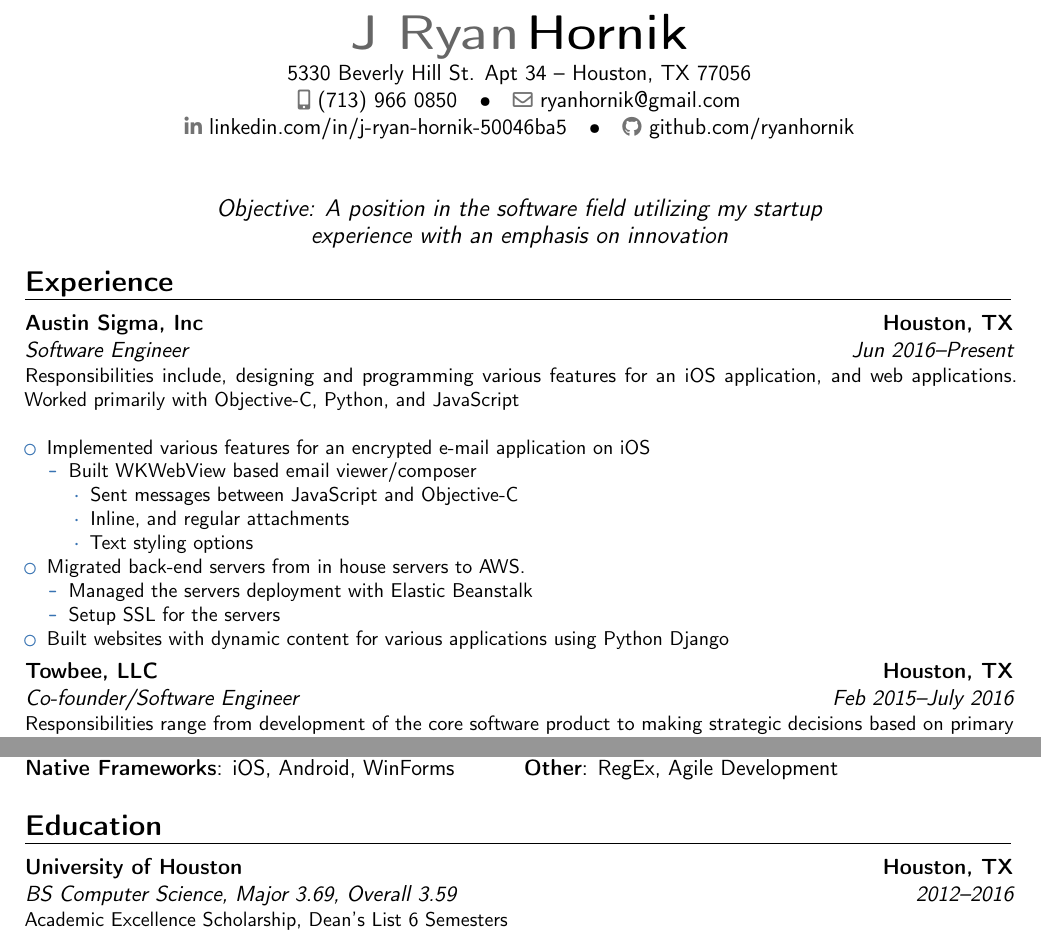
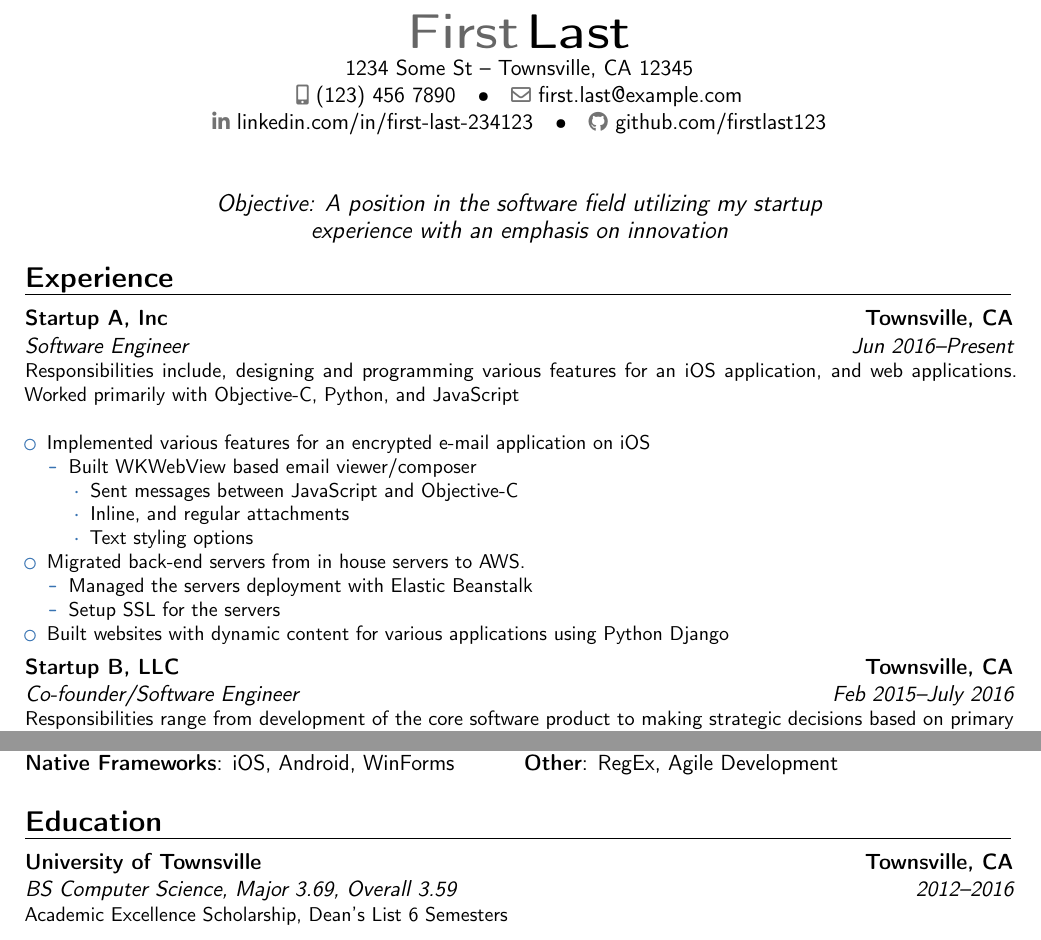
Before and after one commit to ryanhornik/resume, a LaTeX CV (resume.tex): two parts of the page, joined at a grey line, cut at the place of the change. Compiled offline with pdfLaTeX.

Commit message:
Anonymized resume

```diff
--- a/resume.tex
+++ b/resume.tex
@@ -22,8 +22,8 @@
 %\setlength{\makecvtitlenamewidth}{10cm}           % for the 'classic' style, if you want to force the width allocated to your name and avoid line breaks. be careful though, the length is normally calculated to avoid any overlap with your personal info; use this at your own typographical risks...
 
 % personal data
-\name{J Ryan}{Hornik}
-\address{5330 Beverly Hill St. Apt 34}{Houston, TX 77056}% optional, remove / comment the line if not wanted; the "postcode city" and "country" arguments can be omitted or provided empty
-\phone[mobile]{(713)~966~0850}                   % optional, remove / comment the line if not wanted; the optional "type" of the phone can be "mobile" (default), "fixed" or "fax"
-\email{ryanhornik@gmail.com}                               % optional, remove / comment the line if not wanted
+\name{First}{Last}
+\address{1234 Some St}{Townsville, CA 12345}% optional, remove / comment the line if not wanted; the "postcode city" and "country" arguments can be omitted or provided empty
+\phone[mobile]{(123)~456~7890}                   % optional, remove / comment the line if not wanted; the optional "type" of the phone can be "mobile" (default), "fixed" or "fax"
+\email{first.last@example.com}                               % optional, remove / comment the line if not wanted
 %\homepage{www.johndoe.com}                         % optional, remove / comment the line if not wanted
@@ -37,7 +37,7 @@
 \vspace*{-1cm}
 
 \section{Experience}
-\cventry{Jun 2016--Present}{Software Engineer}{Austin Sigma, Inc}{Houston, TX}{}{Responsibilities include, designing and programming various features for an iOS application, and web applications. Worked primarily with Objective-C, Python, and JavaScript\newline{}%
+\cventry{Jun 2016--Present}{Software Engineer}{Startup A, Inc}{Townsville, CA}{}{Responsibilities include, designing and programming various features for an iOS application, and web applications. Worked primarily with Objective-C, Python, and JavaScript\newline{}%
 \begin{itemize}%
 \item Implemented various features for an encrypted e-mail application on iOS
   \begin{itemize}%
@@ -55,7 +55,7 @@
   \end{itemize}
 \item Built websites with dynamic content for various applications using Python Django
 \end{itemize}}
-\cventry{Feb 2015--July 2016}{Co-founder/Software Engineer}{Towbee, LLC}{Houston, TX}{}{Responsibilities range from development of the core software product to making strategic decisions based on primary market research and customer interviews.\newline
+\cventry{Feb 2015--July 2016}{Co-founder/Software Engineer}{Startup B, LLC}{Townsville, CA}{}{Responsibilities range from development of the core software product to making strategic decisions based on primary market research and customer interviews.\newline
 \begin{itemize}%
 \item Designed and built large portions of the web server back-end in Python Django
   \begin{itemize}%
@@ -76,7 +76,7 @@
 \cvdoubleitem{Native Frameworks}{iOS, Android, WinForms}{Other}{RegEx, Agile Development}
 
 \section{Education}
-\cventry{2012--2016}{BS Computer Science}{University of Houston}{Houston, TX}{\textit{Major 3.69, Overall 3.59}}{Academic Excellence Scholarship, Dean's List 6 Semesters}
+\cventry{2012--2016}{BS Computer Science}{University of Townsville}{Townsville, CA}{\textit{Major 3.69, Overall 3.59}}{Academic Excellence Scholarship, Dean's List 6 Semesters}
 
 \clearpage
 \end{document}
```
Also changed, not shown: resume.tex (4 more changed lines).
